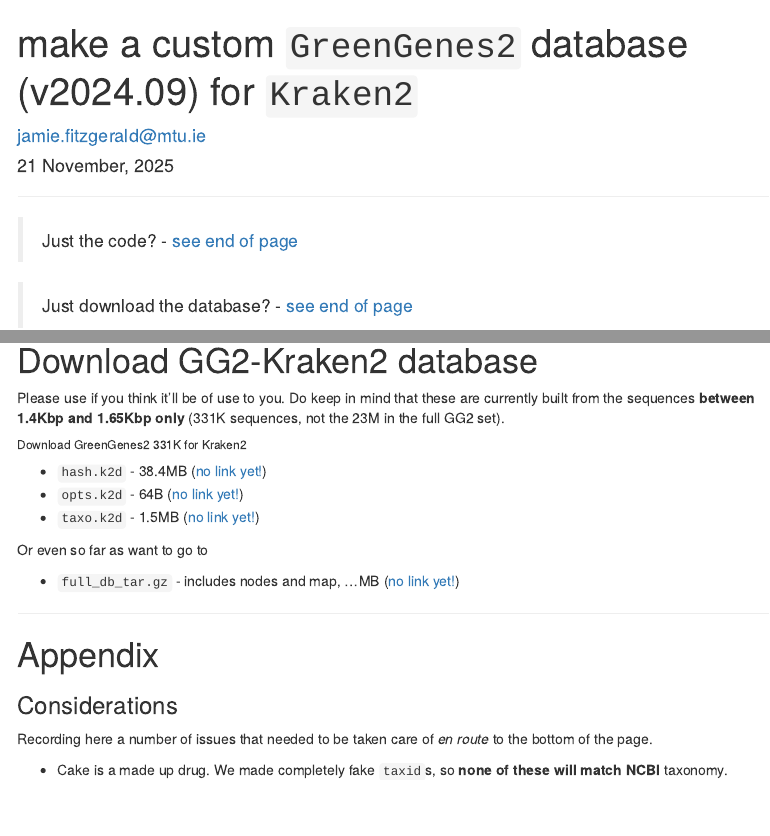
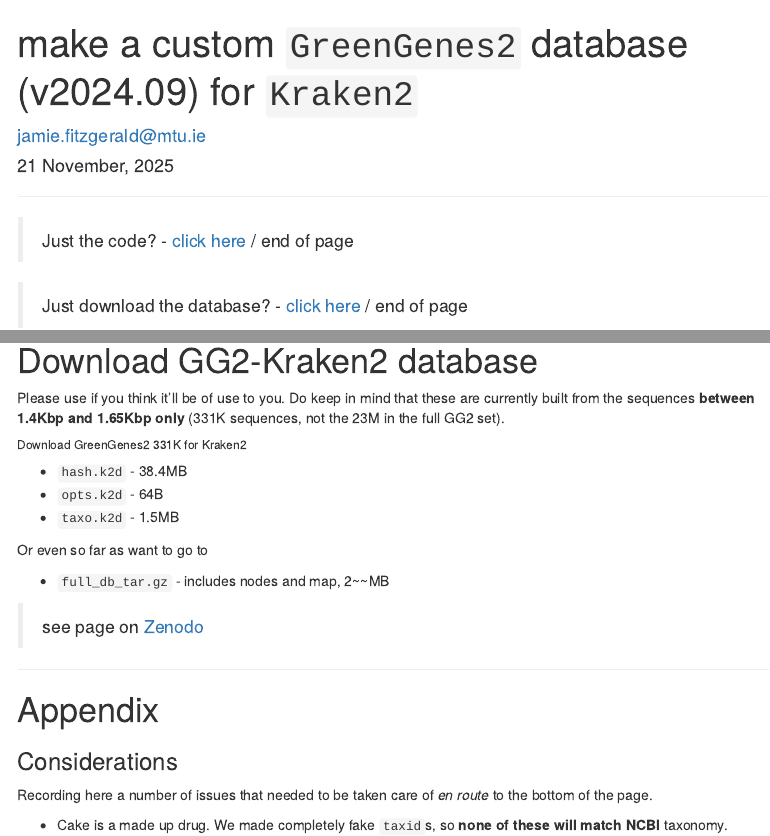
Before and after one commit to handibles/handibles.github.io, an R Markdown document (analysis/mtu__site__Kraken2-custom-GG2.Rmd): the page in a window 1100 px wide, from its top, and a second part further down, joined at a grey line. Rendered offline with R 4.5, knitr and Pandoc, with nearby package versions; menus at the side of the page are left out; long lines of code are wrapped.

Commit message:
links to zenodo

```diff
--- a/analysis/mtu__site__Kraken2-custom-GG2.Rmd
+++ b/analysis/mtu__site__Kraken2-custom-GG2.Rmd
@@ -28,9 +28,9 @@
 
 ---
 
-> Just the code?  - [see end of page](#r)
+> Just the code?  - [click here](#r) / end of page
 
-> Just download the database?  - [see end of page](#download-greengenes2-331k-for-kraken2)
+> Just download the database?  - [click here](#download-greengenes2-331k-for-kraken2) / end of page
 
 ---
 
@@ -836,13 +836,15 @@
 
 ###### Download GreenGenes2 331K for Kraken2
 
-  -   `hash.k2d` - 38.4MB ([no link yet!]())
-  -   `opts.k2d` - 64B ([no link yet!]())
-  -   `taxo.k2d` - 1.5MB ([no link yet!]())
+  -   `hash.k2d` - 38.4MB
+  -   `opts.k2d` - 64B
+  -   `taxo.k2d` - 1.5MB
 
 Or even so far as want to go to
 
-  -   `full_db_tar.gz` - includes nodes and map, ...MB ([no link yet!]())
+  -   `full_db_tar.gz` - includes nodes and map, 2~~MB
+
+> see page on [Zenodo](https://zenodo.org/records/17674218?preview=1&token=eyJhbGciOiJIUzUxMiJ9.eyJpZCI6ImY2NDBmM2FlLWMxYjYtNGNmMS04NGNiLTczMjAyYmE1Y2Q4OCIsImRhdGEiOnt9LCJyYW5kb20iOiI1MjlhYWYwNjNmMTg4N2U4MTI5Zjk4Y2FhMWVjNGEwNSJ9.Ulg9pB-PM9q8WQ4ie_7I9geXDFz3qtvL2sHOZbENml00II47PrRam75JuLuFNBxEZ71N4e0BPeuDl7vNKJxePw)
 
 ---
 
```
Also changed, not shown: documents/k2db_from_gg2.html.
